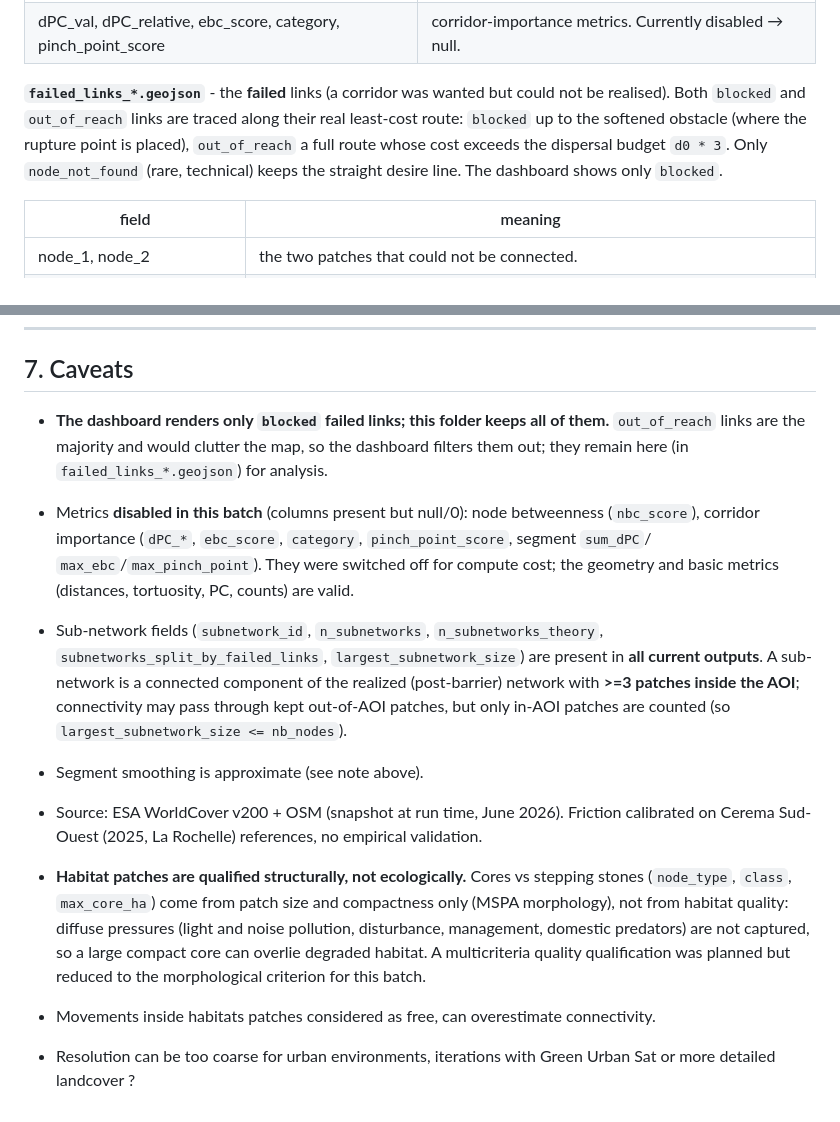
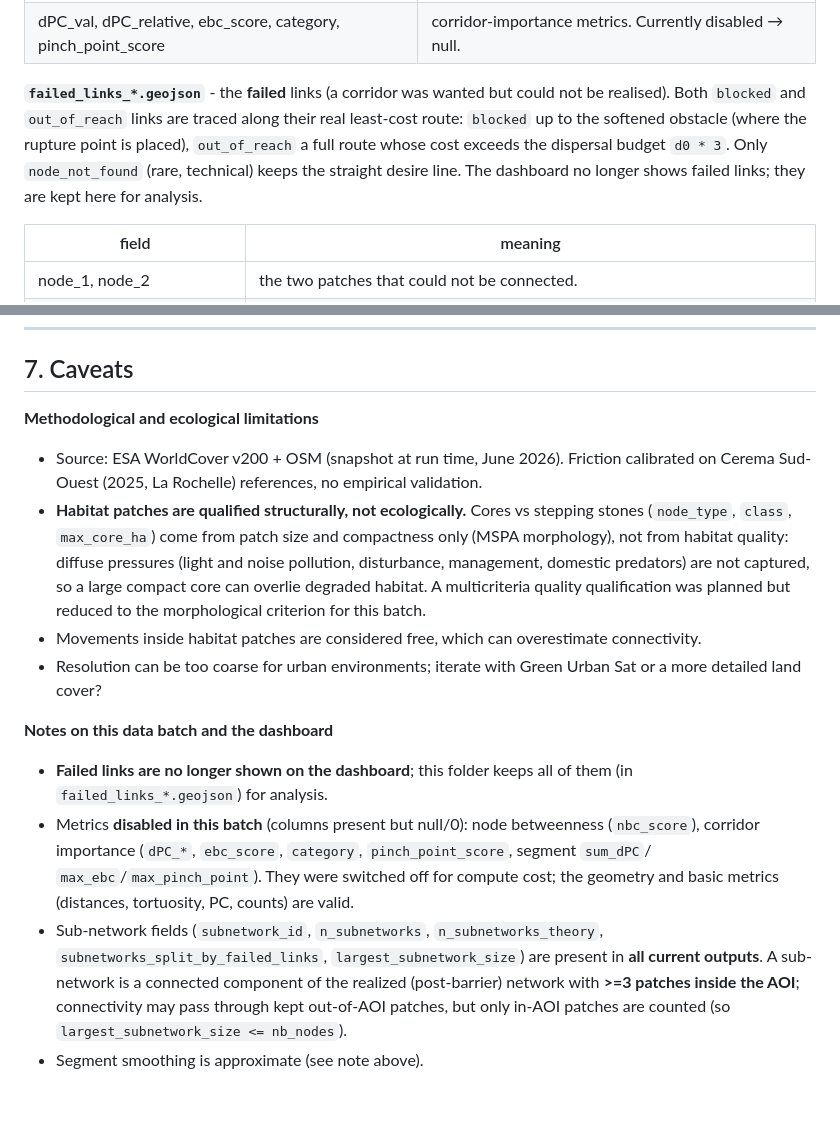
Before and after one commit to marion-billy/urbiverde_ivb, a Markdown page: data/outputs/README.md, 2 parts joined by grey strips. Rendered like a GitHub page.

```diff
--- a/data/outputs/README.md
+++ b/data/outputs/README.md
@@ -131,7 +131,7 @@ link), so a folder may hold fewer.
 | tortuosity                                                    | real_dist / theoretical_dist (1 = straight; higher = more winding). |
 | dPC_val, dPC_relative, ebc_score, category, pinch_point_score | corridor-importance metrics. Currently disabled → null.             |
 
-**`failed_links_*.geojson`** - the **failed** links (a corridor was wanted but could not be realised). Both `blocked` and `out_of_reach` links are traced along their real least-cost route: `blocked` up to the softened obstacle (where the rupture point is placed), `out_of_reach` a full route whose cost exceeds the dispersal budget `d0 * 3`. Only `node_not_found` (rare, technical) keeps the straight desire line. The dashboard shows only `blocked`.
+**`failed_links_*.geojson`** - the **failed** links (a corridor was wanted but could not be realised). Both `blocked` and `out_of_reach` links are traced along their real least-cost route: `blocked` up to the softened obstacle (where the rupture point is placed), `out_of_reach` a full route whose cost exceeds the dispersal budget `d0 * 3`. Only `node_not_found` (rare, technical) keeps the straight desire line. The dashboard no longer shows failed links; they are kept here for analysis.
 
 | field                                                     | meaning                                                                                                                                                         |
 |---------------------------------------------------------|---------------------------------------------------------------------------------------------------------------------------------------------------------------|
@@ -203,18 +203,16 @@ Per (city, ecological profile): build the ecological profile land cover (WorldCo
 
 ## 7\. Caveats
 
-- **The dashboard renders only `blocked` failed links; this folder keeps all of them.** `out_of_reach` links are the majority and would clutter the map, so the dashboard filters them out; they remain here (in `failed_links_*.geojson`) for analysis.
-
-- Metrics **disabled in this batch** (columns present but null/0): node betweenness (`nbc_score`), corridor importance (`dPC_*`, `ebc_score`, `category`, `pinch_point_score`, segment `sum_dPC`/ `max_ebc`/`max_pinch_point`). They were switched off for compute cost; the geometry and basic metrics (distances, tortuosity, PC, counts) are valid.
-
-- Sub-network fields (`subnetwork_id`, `n_subnetworks`, `n_subnetworks_theory`, `subnetworks_split_by_failed_links`, `largest_subnetwork_size`) are present in **all current outputs**. A sub-network is a connected component of the realized (post-barrier) network with **>=3 patches inside the AOI**; connectivity may pass through kept out-of-AOI patches, but only in-AOI patches are counted (so `largest_subnetwork_size <= nb_nodes`).
-
-- Segment smoothing is approximate (see note above).
+**Methodological and ecological limitations**
 
 - Source: ESA WorldCover v200 + OSM (snapshot at run time, June 2026). Friction calibrated on Cerema Sud-Ouest (2025, La Rochelle) references, no empirical validation.
+- **Habitat patches are qualified structurally, not ecologically.** Cores vs stepping stones (`node_type`, `class`, `max_core_ha`) come from patch size and compactness only (MSPA morphology), not from habitat quality: diffuse pressures (light and noise pollution, disturbance, management, domestic predators) are not captured, so a large compact core can overlie degraded habitat. A multicriteria quality qualification was planned but reduced to the morphological criterion for this batch.
+- Movements inside habitat patches are considered free, which can overestimate connectivity.
+- Resolution can be too coarse for urban environments; iterate with Green Urban Sat or a more detailed land cover?
 
-- **Habitat patches are qualified structurally, not ecologically.** Cores vs stepping stones (`node_type`, `class`, `max_core_ha`) come from patch size and compactness only (MSPA morphology), not from habitat quality: diffuse pressures (light and noise pollution, disturbance, management, domestic predators) are not captured, so a large compact core can overlie degraded habitat. A multicriteria quality qualification was planned but reduced to the morphological criterion for this batch.
+**Notes on this data batch and the dashboard**
 
-- Movements inside habitats patches considered as free, can overestimate connectivity.
-
-- Resolution can be too coarse for urban environments, iterations with Green Urban Sat or more detailed landcover ?
+- **Failed links are no longer shown on the dashboard**; this folder keeps all of them (in `failed_links_*.geojson`) for analysis.
+- Metrics **disabled in this batch** (columns present but null/0): node betweenness (`nbc_score`), corridor importance (`dPC_*`, `ebc_score`, `category`, `pinch_point_score`, segment `sum_dPC`/ `max_ebc`/`max_pinch_point`). They were switched off for compute cost; the geometry and basic metrics (distances, tortuosity, PC, counts) are valid.
+- Sub-network fields (`subnetwork_id`, `n_subnetworks`, `n_subnetworks_theory`, `subnetworks_split_by_failed_links`, `largest_subnetwork_size`) are present in **all current outputs**. A sub-network is a connected component of the realized (post-barrier) network with **>=3 patches inside the AOI**; connectivity may pass through kept out-of-AOI patches, but only in-AOI patches are counted (so `largest_subnetwork_size <= nb_nodes`).
+- Segment smoothing is approximate (see note above).
```
Also changed, not shown: data/outputs/README_FR.md (+10 -12 lines).
